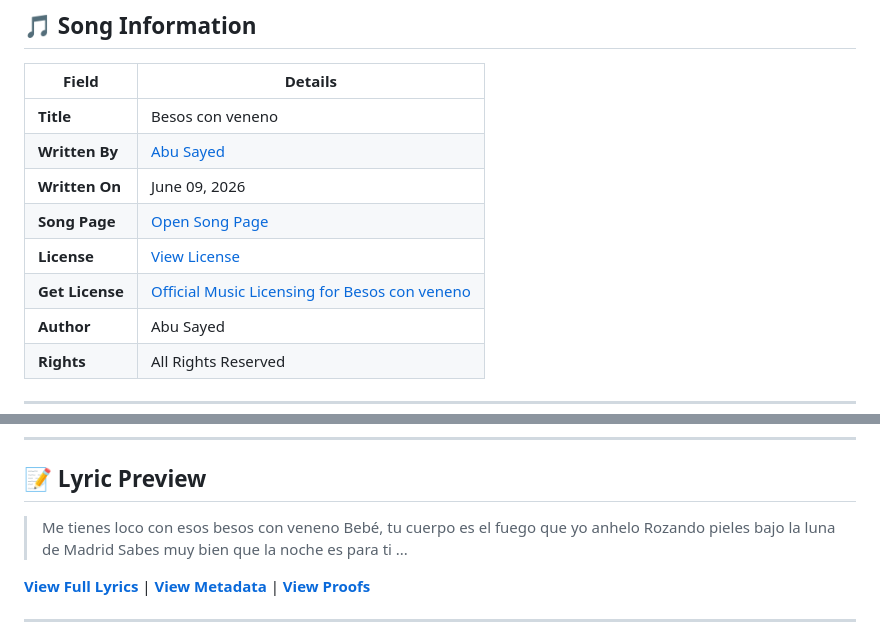
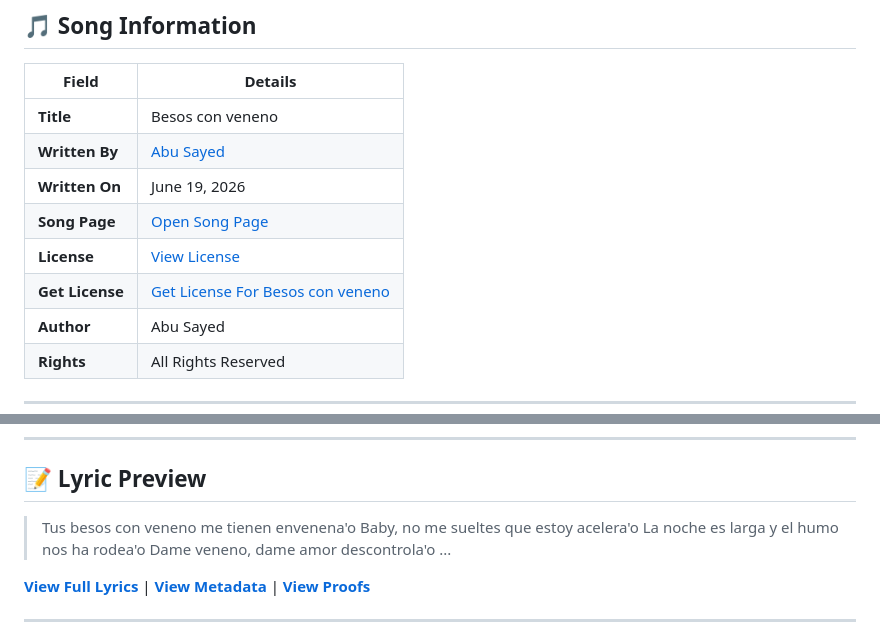
Before and after one commit to ImAbuSayed/besos-con-veneno, a Markdown page: README.md, 2 parts joined by grey strips. Rendered like a GitHub page.

Commit message:
docs: Update readme excerpt

```diff
--- a/README.md
+++ b/README.md
@@ -12,10 +12,10 @@
 |-------|---------|
 | **Title** | Besos con veneno |
 | **Written By** | [Abu Sayed](https://abusayed.com.bd/) |
-| **Written On** | June 09, 2026 |
+| **Written On** | June 19, 2026 |
 | **Song Page** | [Open Song Page](https://imabusayed.github.io/besos-con-veneno/) |
 | **License** | [View License](./LICENSE.md) |
-| **Get License** | [Official Music Licensing for Besos con veneno](https://music.abusayed.com.bd/Licensing/?https://imabusayed.github.io/besos-con-veneno/) |
+| **Get License** | [Get License For Besos con veneno](https://music.abusayed.com.bd/Licensing/?https://imabusayed.github.io/besos-con-veneno/) |
 | **Author** | Abu Sayed |
 | **Rights** | All Rights Reserved |
 
@@ -32,10 +32,10 @@
 
 ## 📝 Lyric Preview
 
-> Me tienes loco con esos besos con veneno
-> Bebé, tu cuerpo es el fuego que yo anhelo
-> Rozando pieles bajo la luna de Madrid
-> Sabes muy bien que la noche es para ti
+> Tus besos con veneno me tienen envenena'o
+> Baby, no me sueltes que estoy acelera'o
+> La noche es larga y el humo nos ha rodea'o
+> Dame veneno, dame amor descontrola'o
 > ...
 
 [**View Full Lyrics**](./lyrics.txt) | [**View Metadata**](./manifest.json) | [**View Proofs**](./hashes.txt)
```
